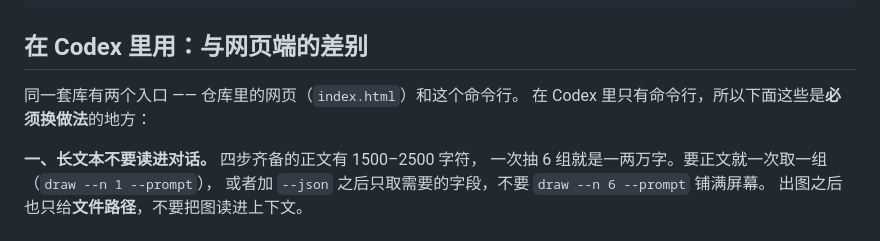
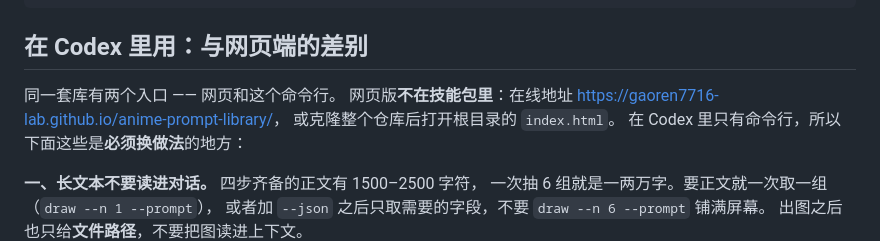
Before and after one commit to gaoren7716-lab/anime-prompt-library, a Markdown page: codex-skill/anime-prompt-forge/SKILL.md, the part around the change. GitHub-like rendering.

```diff
--- a/codex-skill/anime-prompt-forge/SKILL.md
+++ b/codex-skill/anime-prompt-forge/SKILL.md
@@ -187,7 +187,9 @@ node scripts/forge.js diagnose --style ST-001
 
 ## 在 Codex 里用：与网页端的差别
 
-同一套库有两个入口 —— 仓库里的网页（`index.html`）和这个命令行。
+同一套库有两个入口 —— 网页和这个命令行。
+网页版**不在技能包里**：在线地址 <https://gaoren7716-lab.github.io/anime-prompt-library/>，
+或克隆整个仓库后打开根目录的 `index.html`。
 在 Codex 里只有命令行，所以下面这些是**必须换做法**的地方：
 
 **一、长文本不要读进对话。** 四步齐备的正文有 1500–2500 字符，
```
Also changed, not shown: codex-skill/anime-prompt-forge/INSTALL.md (+14 -0 lines).
